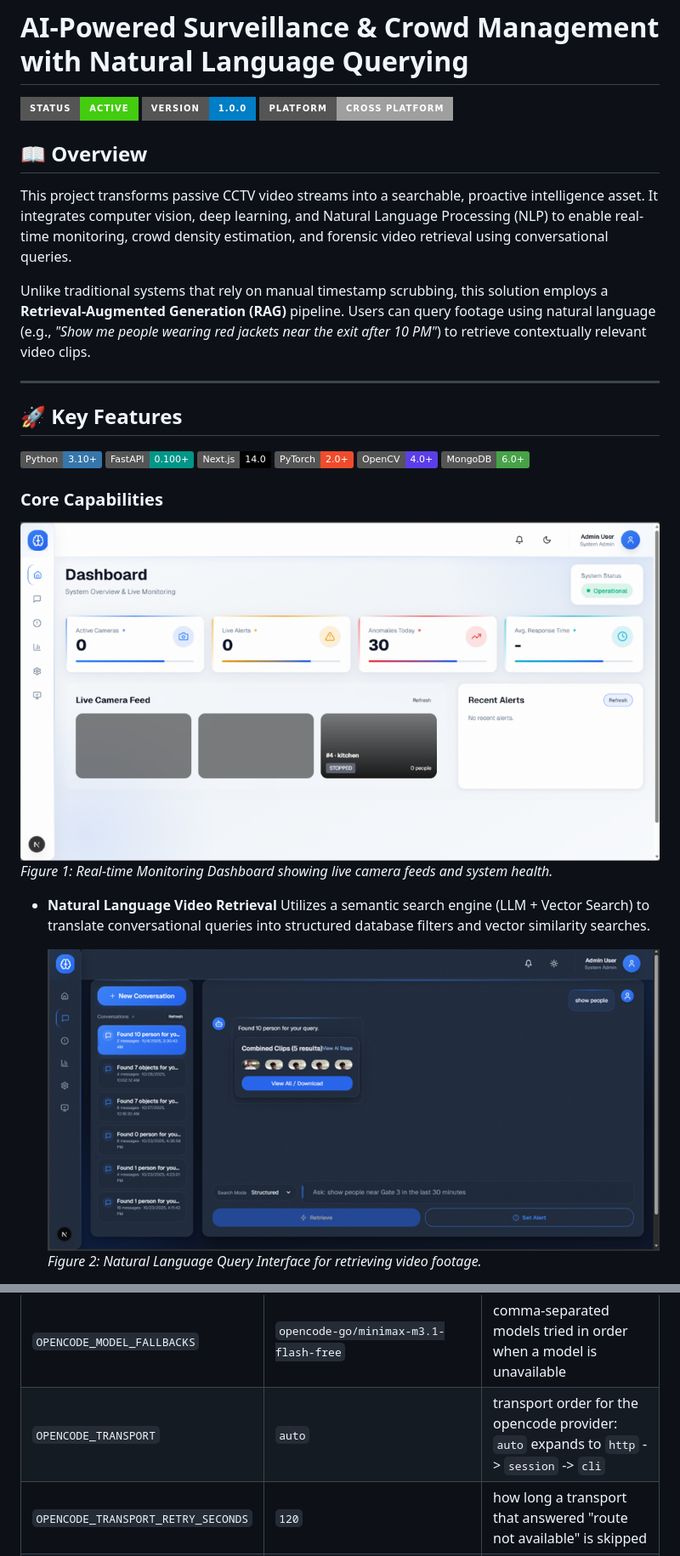
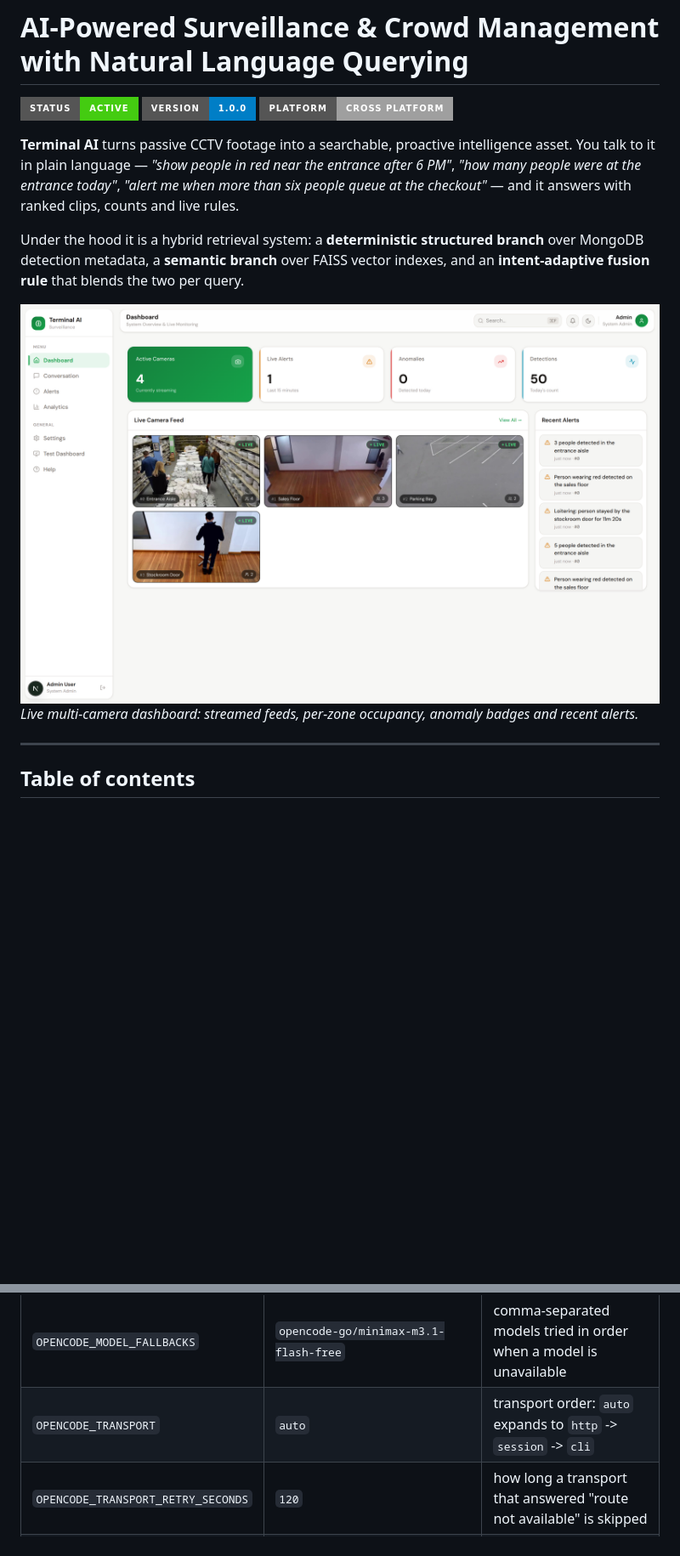
Before and after one commit to sujalmh/AI-Powered-Surveillance-System-with-Natural-Language-based-Querying, a Markdown page: README.md, 2 parts joined by grey strips. Shown at 85% size. Drawn GitHub-style; pictures changed too: assets/conversation_interface.png, assets/dashboard.png; badges without logos; blank space fills up the shorter version.

```diff
--- a/README.md
+++ b/README.md
@@ -4,31 +4,20 @@
 ![Version](https://img.shields.io/badge/Version-1.0.0-blue?style=for-the-badge&logo=git)
 ![Platform](https://img.shields.io/badge/Platform-Cross%20Platform-lightgrey?style=for-the-badge&logo=linux)
 
-## 📖 Overview
+**Terminal AI** turns passive CCTV footage into a searchable, proactive intelligence
+asset. You talk to it in plain language — *"show people in red near the entrance
+after 6 PM"*, *"how many people were at the entrance today"*, *"alert me when more
+than six people queue at the checkout"* — and it answers with ranked clips, counts and
+live rules.
 
-This project transforms passive CCTV video streams into a searchable, proactive intelligence asset. It integrates computer vision, deep learning, and Natural Language Processing (NLP) to enable real-time monitoring, crowd density estimation, and forensic video retrieval using conversational queries.
+Under the hood it is a hybrid retrieval system: a **deterministic structured branch**
+over MongoDB detection metadata, a **semantic branch** over FAISS vector indexes, and
+an **intent-adaptive fusion rule** that blends the two per query.
 
-Unlike traditional systems that rely on manual timestamp scrubbing, this solution employs a **Retrieval-Augmented Generation (RAG)** pipeline. Users can query footage using natural language (e.g., *"Show me people wearing red jackets near the exit after 10 PM"*) to retrieve contextually relevant video clips.
+![Dashboard](assets/dashboard.png)
+*Live multi-camera dashboard: streamed feeds, per-zone occupancy, anomaly badges and recent alerts.*
 
 ---
 
-## 🚀 Key Features
+## Table of contents
 
-![Python](https://img.shields.io/badge/Python-3.10+-3776AB?style=flat&logo=python&logoColor=white)
-![FastAPI](https://img.shields.io/badge/FastAPI-0.100+-009688?style=flat&logo=fastapi&logoColor=white)
-![Next.js](https://img.shields.io/badge/Next.js-14.0-000000?style=flat&logo=next.js&logoColor=white)
-![PyTorch](https://img.shields.io/badge/PyTorch-2.0+-EE4C2C?style=flat&logo=pytorch&logoColor=white)
-![OpenCV](https://img.shields.io/badge/OpenCV-4.0+-5C3EE8?style=flat&logo=opencv&logoColor=white)
-![MongoDB](https://img.shields.io/badge/MongoDB-6.0+-47A248?style=flat&logo=mongodb&logoColor=white)
-
-### Core Capabilities
-
-![Dashboard Interface](assets/dashboard.png)
-*Figure 1: Real-time Monitoring Dashboard showing live camera feeds and system health.*
-
-*   **Natural Language Video Retrieval**
-    Utilizes a semantic search engine (LLM + Vector Search) to translate conversational queries into structured database filters and vector similarity searches.
-
-    ![Conversation Interface](assets/conversation_interface.png)
-    *Figure 2: Natural Language Query Interface for retrieving video footage.*
-
@@ -192,5 +346,5 @@ added explicitly.
 | `OPENCODE_MODEL_FALLBACKS` | `opencode-go/minimax-m3.1-flash-free` | comma-separated models tried in order when a model is unavailable |
-| `OPENCODE_TRANSPORT` | `auto` | transport order for the opencode provider: `auto` expands to `http` -> `session` -> `cli` |
+| `OPENCODE_TRANSPORT` | `auto` | transport order: `auto` expands to `http` -> `session` -> `cli` |
 | `OPENCODE_TRANSPORT_RETRY_SECONDS` | `120` | how long a transport that answered "route not available" is skipped |
 | `OPENCODE_CLI` | *(empty)* | path to the `opencode` executable; auto-detected when empty |
 | `OPENCODE_CLI_USE_SERVER` | `false` | always pass `--server` to the CLI, even when the URL is only the default |
```
Also changed, not shown: other parts of README.md (+351 -200 lines), assets/alerts_dashboard.png, assets/clip_detail.png (added), assets/create_alert_modal.png, assets/settings.png (added).
